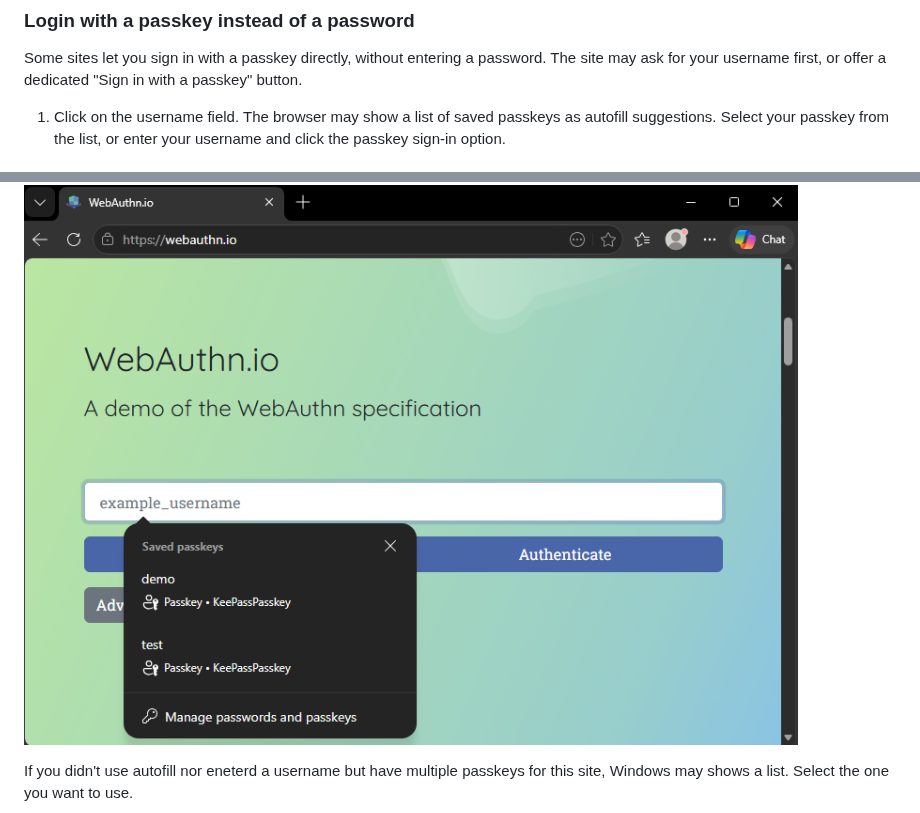
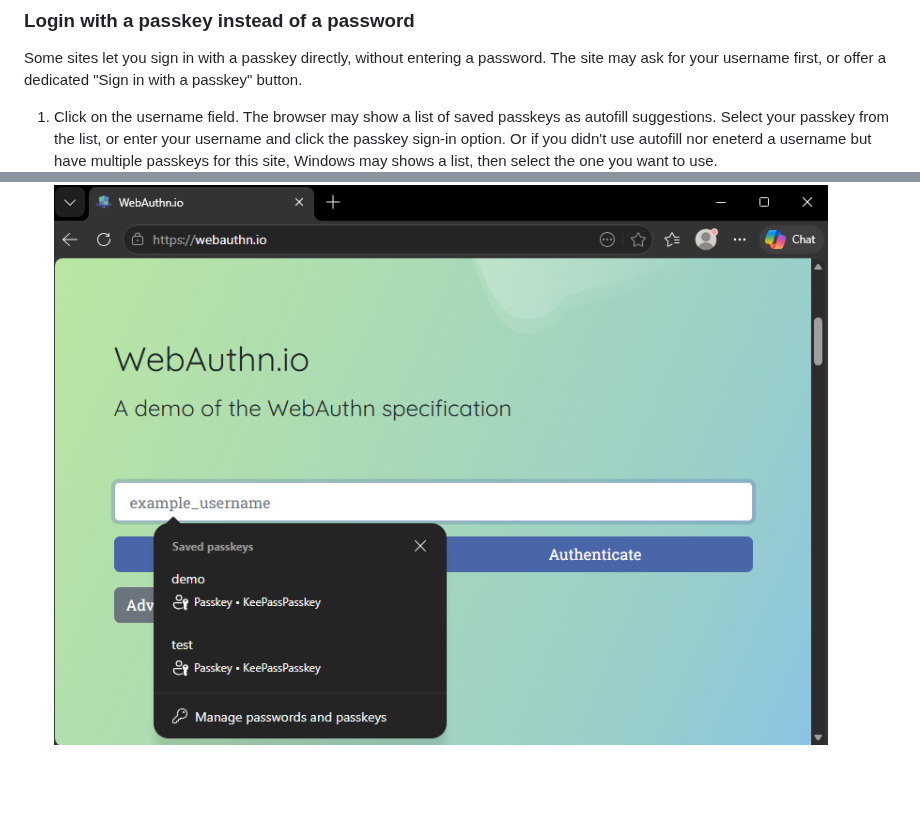
Before and after one commit to yusei36/KeePassPasskey, a Markdown page: docs/user-guide.md, 2 parts joined by grey strips. Rendered like a GitHub page; blank space fills up the shorter version.

Commit message:
fix guide

```diff
--- a/docs/user-guide.md
+++ b/docs/user-guide.md
@@ -45,10 +45,6 @@ The passkey is now stored as an entry in your open KeePass database. You can fin
 
 Some sites let you sign in with a passkey directly, without entering a password. The site may ask for your username first, or offer a dedicated "Sign in with a passkey" button.
 
-1. Click on the username field. The browser may show a list of saved passkeys as autofill suggestions. Select your passkey from the list, or enter your username and click the passkey sign-in option.
-
+1. Click on the username field. The browser may show a list of saved passkeys as autofill suggestions. Select your passkey from the list, or enter your username and click the passkey sign-in option. Or if you didn't use autofill nor eneterd a username but have multiple passkeys for this site, Windows may shows a list, then select the one you want to use.
 ![Browser autofill dropdown showing saved passkeys for the site](images/passkey-signin-autofill.png)
-
-If you didn't use autofill nor eneterd a username but have multiple passkeys for this site, Windows may shows a list. Select the one you want to use.
-
 ![Windows passkey selection showing multiple saved passkeys for a site](images/passkey-signin-select.png)
```
Also changed, not shown: other parts of docs/user-guide.md (+0 -3 lines).
